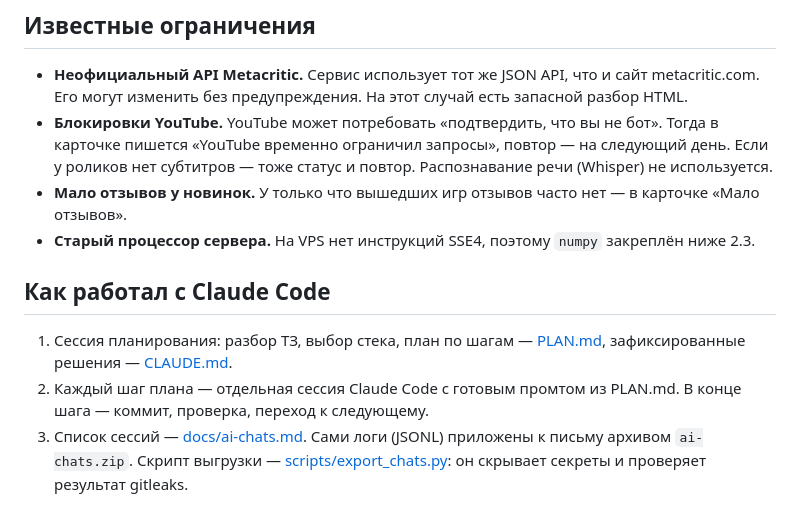
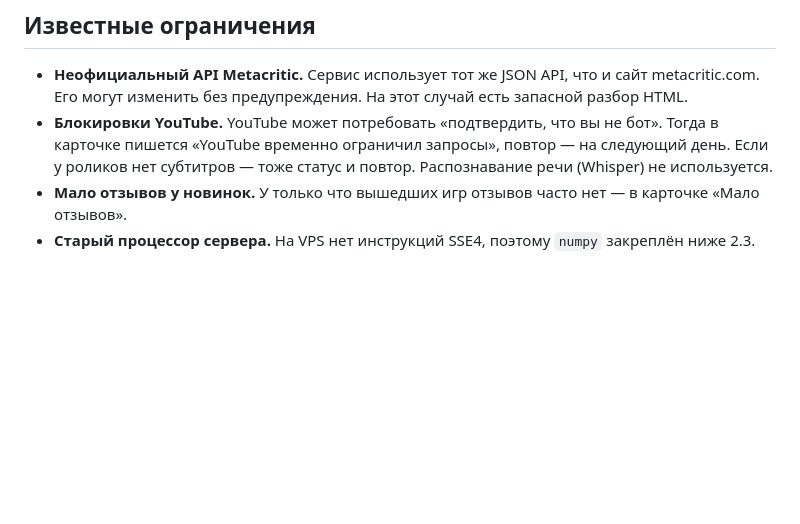
Before and after one commit to Dzuba110729/metacritic-games-tracker, a Markdown page: README.md, the part around the change. Drawn GitHub-style; blank space fills up the shorter version.

Commit message:
Remove Claude Code workflow details from README
Removed section on working with Claude Code, including planning sessions and session logs.

```diff
--- a/README.md
+++ b/README.md
@@ -158,13 +158,3 @@ uv run ruff check . && uv run ruff format --check .
   субтитров — тоже статус и повтор. Распознавание речи (Whisper) не используется.
 - **Мало отзывов у новинок.** У только что вышедших игр отзывов часто нет — в карточке «Мало отзывов».
 - **Старый процессор сервера.** На VPS нет инструкций SSE4, поэтому `numpy` закреплён ниже 2.3.
-
-## Как работал с Claude Code
-
-1. Сессия планирования: разбор ТЗ, выбор стека, план по шагам — [PLAN.md](PLAN.md),
-   зафиксированные решения — [CLAUDE.md](CLAUDE.md).
-2. Каждый шаг плана — отдельная сессия Claude Code с готовым промтом из PLAN.md.
-   В конце шага — коммит, проверка, переход к следующему.
-3. Список сессий — [docs/ai-chats.md](docs/ai-chats.md). Сами логи (JSONL) приложены к письму архивом
-   `ai-chats.zip`. Скрипт выгрузки — [scripts/export_chats.py](scripts/export_chats.py): он скрывает
-   секреты и проверяет результат gitleaks.
```
